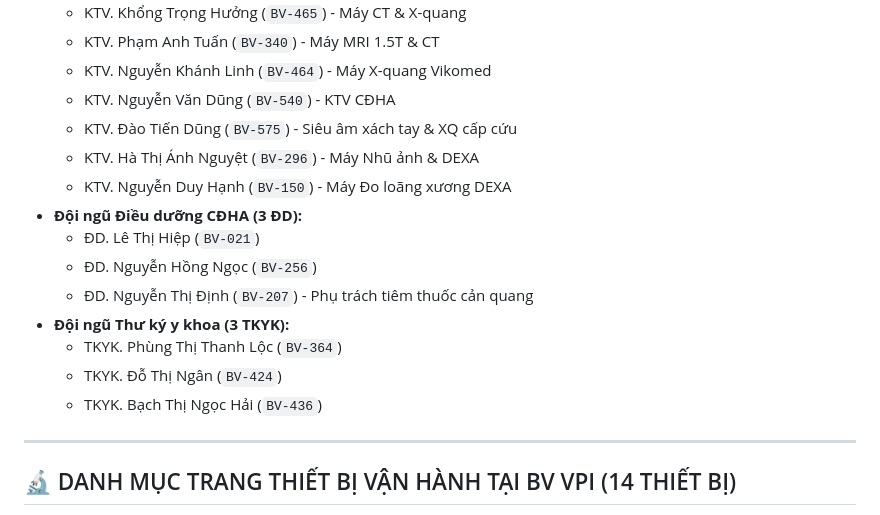
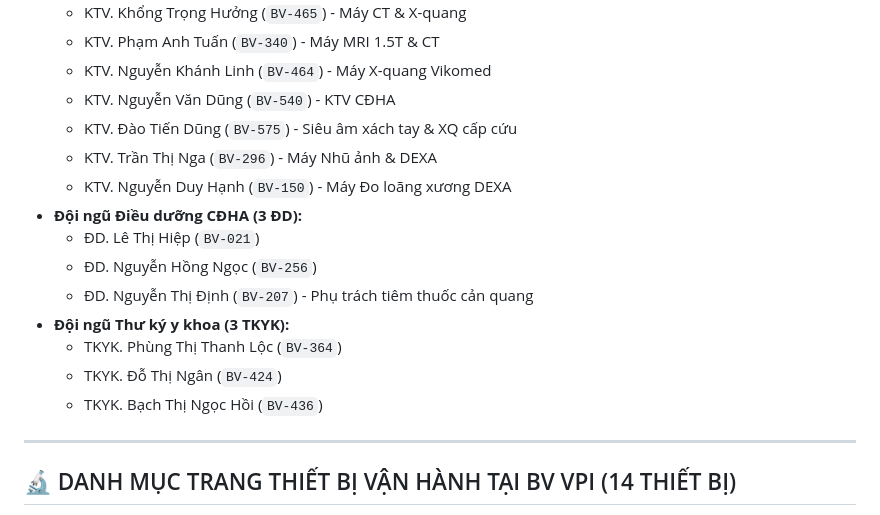
Before and after one commit to vudatxq-mri/quan-ly-cdha-vpi, a Markdown page: README.md, the part around the change. Drawn GitHub-style.

```diff
--- a/README.md
+++ b/README.md
@@ -16,7 +16,7 @@ Hệ thống số hóa quản lý trang thiết bị y tế và giám sát an to
   - KTV. Nguyễn Khánh Linh (`BV-464`) - Máy X-quang Vikomed
   - KTV. Nguyễn Văn Dũng (`BV-540`) - KTV CĐHA
   - KTV. Đào Tiến Dũng (`BV-575`) - Siêu âm xách tay & XQ cấp cứu
-  - KTV. Hà Thị Ánh Nguyệt (`BV-296`) - Máy Nhũ ảnh & DEXA
+  - KTV. Trần Thị Nga (`BV-296`) - Máy Nhũ ảnh & DEXA
   - KTV. Nguyễn Duy Hạnh (`BV-150`) - Máy Đo loãng xương DEXA
 - **Đội ngũ Điều dưỡng CĐHA (3 ĐD):**
   - ĐD. Lê Thị Hiệp (`BV-021`)
@@ -25,7 +25,7 @@ Hệ thống số hóa quản lý trang thiết bị y tế và giám sát an to
 - **Đội ngũ Thư ký y khoa (3 TKYK):**
   - TKYK. Phùng Thị Thanh Lộc (`BV-364`)
   - TKYK. Đỗ Thị Ngân (`BV-424`)
-  - TKYK. Bạch Thị Ngọc Hải (`BV-436`)
+  - TKYK. Bạch Thị Ngọc Hồi (`BV-436`)
 
 ---
 
```
